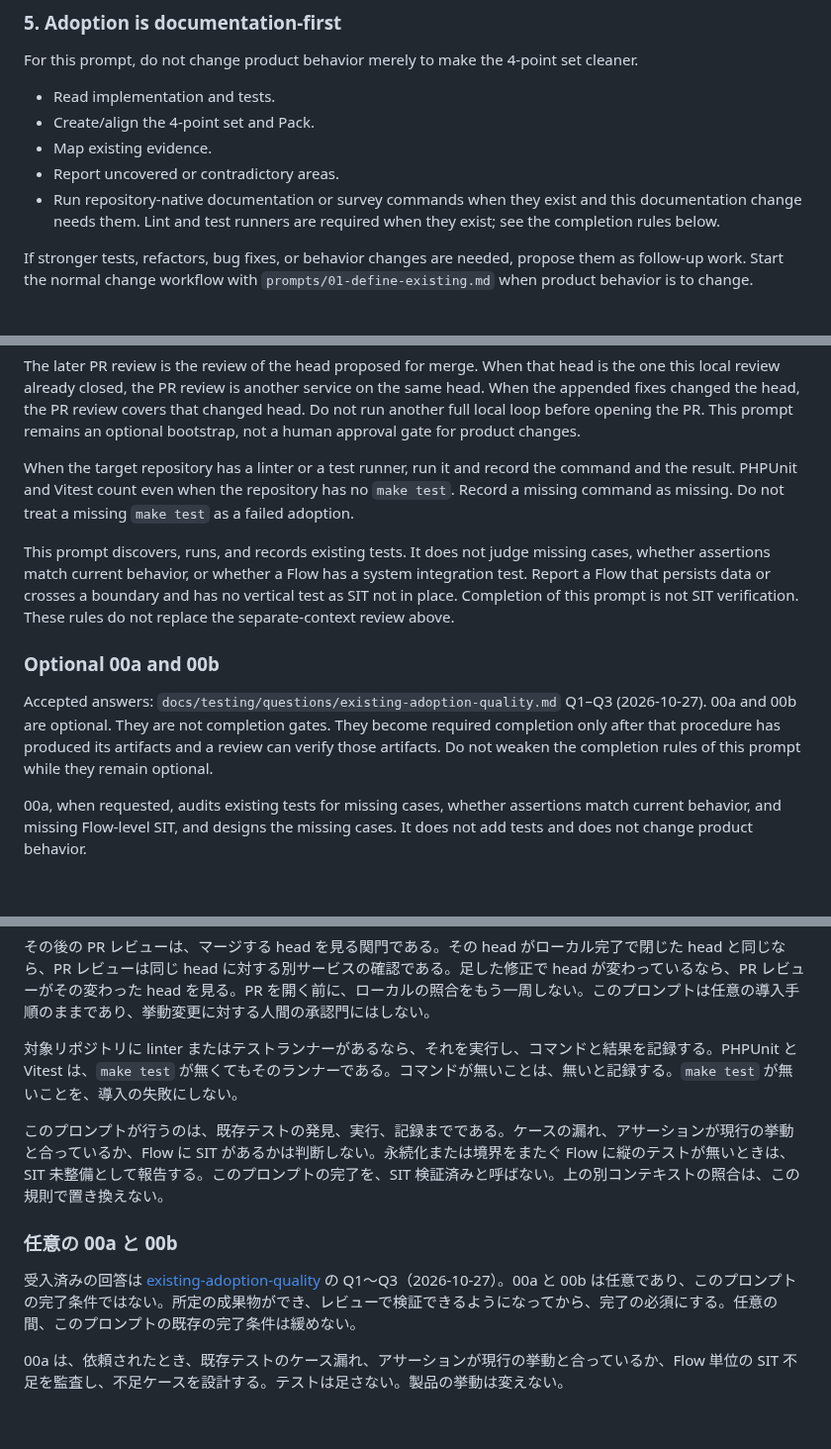
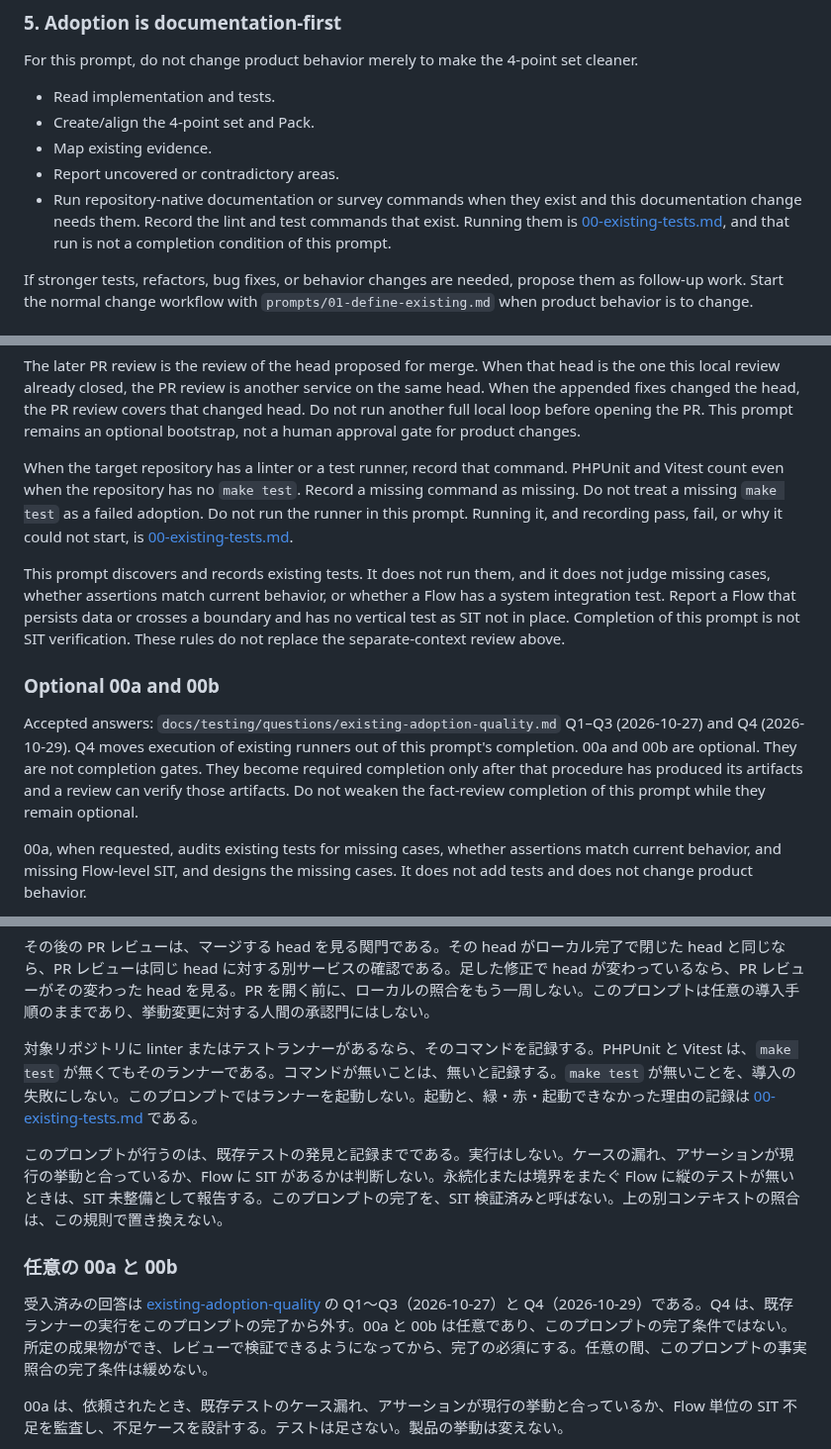
Before and after one commit to sm-wanko/Human-on-exception, a Markdown page: prompts/00-existing-adoption.md, 3 parts joined by grey strips. Shown at 99% size. Drawn GitHub-style; blank space fills up the shorter version.

```diff
--- a/prompts/00-existing-adoption.md
+++ b/prompts/00-existing-adoption.md
@@ -105,7 +105,7 @@ For this prompt, do not change product behavior merely to make the 4-point set c
 - Create/align the 4-point set and Pack.
 - Map existing evidence.
 - Report uncovered or contradictory areas.
-- Run repository-native documentation or survey commands when they exist and this documentation change needs them. Lint and test runners are required when they exist; see the completion rules below.
+- Run repository-native documentation or survey commands when they exist and this documentation change needs them. Record the lint and test commands that exist. Running them is [00-existing-tests.md](./00-existing-tests.md), and that run is not a completion condition of this prompt.
 
 If stronger tests, refactors, bug fixes, or behavior changes are needed, propose them as follow-up work. Start the normal change workflow with `prompts/01-define-existing.md` when product behavior is to change.
 
@@ -135,13 +135,13 @@ Apply valid findings to the documents. The separate context then reviews only th
 
 The later PR review is the review of the head proposed for merge. When that head is the one this local review already closed, the PR review is another service on the same head. When the appended fixes changed the head, the PR review covers that changed head. Do not run another full local loop before opening the PR. This prompt remains an optional bootstrap, not a human approval gate for product changes.
 
-When the target repository has a linter or a test runner, run it and record the command and the result. PHPUnit and Vitest count even when the repository has no `make test`. Record a missing command as missing. Do not treat a missing `make test` as a failed adoption.
+When the target repository has a linter or a test runner, record that command. PHPUnit and Vitest count even when the repository has no `make test`. Record a missing command as missing. Do not treat a missing `make test` as a failed adoption. Do not run the runner in this prompt. Running it, and recording pass, fail, or why it could not start, is [00-existing-tests.md](./00-existing-tests.md).
 
-This prompt discovers, runs, and records existing tests. It does not judge missing cases, whether assertions match current behavior, or whether a Flow has a system integration test. Report a Flow that persists data or crosses a boundary and has no vertical test as SIT not in place. Completion of this prompt is not SIT verification. These rules do not replace the separate-context review above.
+This prompt discovers and records existing tests. It does not run them, and it does not judge missing cases, whether assertions match current behavior, or whether a Flow has a system integration test. Report a Flow that persists data or crosses a boundary and has no vertical test as SIT not in place. Completion of this prompt is not SIT verification. These rules do not replace the separate-context review above.
 
 ### Optional 00a and 00b
 
-Accepted answers: `docs/testing/questions/existing-adoption-quality.md` Q1–Q3 (2026-10-27). 00a and 00b are optional. They are not completion gates. They become required completion only after that procedure has produced its artifacts and a review can verify those artifacts. Do not weaken the completion rules of this prompt while they remain optional.
+Accepted answers: `docs/testing/questions/existing-adoption-quality.md` Q1–Q3 (2026-10-27) and Q4 (2026-10-29). Q4 moves execution of existing runners out of this prompt's completion. 00a and 00b are optional. They are not completion gates. They become required completion only after that procedure has produced its artifacts and a review can verify those artifacts. Do not weaken the fact-review completion of this prompt while they remain optional.
 
 00a, when requested, audits existing tests for missing cases, whether assertions match current behavior, and missing Flow-level SIT, and designs the missing cases. It does not add tests and does not change product behavior.
 
@@ -279,13 +279,13 @@ repo は段階導入できる。未整備領域について契約を推測して
 
 その後の PR レビューは、マージする head を見る関門である。その head がローカル完了で閉じた head と同じなら、PR レビューは同じ head に対する別サービスの確認である。足した修正で head が変わっているなら、PR レビューがその変わった head を見る。PR を開く前に、ローカルの照合をもう一周しない。このプロンプトは任意の導入手順のままであり、挙動変更に対する人間の承認門にはしない。
 
-対象リポジトリに linter またはテストランナーがあるなら、それを実行し、コマンドと結果を記録する。PHPUnit と Vitest は、`make test` が無くてもそのランナーである。コマンドが無いことは、無いと記録する。`make test` が無いことを、導入の失敗にしない。
+対象リポジトリに linter またはテストランナーがあるなら、そのコマンドを記録する。PHPUnit と Vitest は、`make test` が無くてもそのランナーである。コマンドが無いことは、無いと記録する。`make test` が無いことを、導入の失敗にしない。このプロンプトではランナーを起動しない。起動と、緑・赤・起動できなかった理由の記録は [00-existing-tests.md](./00-existing-tests.md) である。
 
-このプロンプトが行うのは、既存テストの発見、実行、記録までである。ケースの漏れ、アサーションが現行の挙動と合っているか、Flow に SIT があるかは判断しない。永続化または境界をまたぐ Flow に縦のテストが無いときは、SIT 未整備として報告する。このプロンプトの完了を、SIT 検証済みと呼ばない。上の別コンテキストの照合は、この規則で置き換えない。
+このプロンプトが行うのは、既存テストの発見と記録までである。実行はしない。ケースの漏れ、アサーションが現行の挙動と合っているか、Flow に SIT があるかは判断しない。永続化または境界をまたぐ Flow に縦のテストが無いときは、SIT 未整備として報告する。このプロンプトの完了を、SIT 検証済みと呼ばない。上の別コンテキストの照合は、この規則で置き換えない。
 
 ### 任意の 00a と 00b
 
-受入済みの回答は [existing-adoption-quality](../docs/testing/questions/existing-adoption-quality.md) の Q1〜Q3（2026-10-27）。00a と 00b は任意であり、このプロンプトの完了条件ではない。所定の成果物ができ、レビューで検証できるようになってから、完了の必須にする。任意の間、このプロンプトの既存の完了条件は緩めない。
+受入済みの回答は [existing-adoption-quality](../docs/testing/questions/existing-adoption-quality.md) の Q1〜Q3（2026-10-27）と Q4（2026-10-29）である。Q4 は、既存ランナーの実行をこのプロンプトの完了から外す。00a と 00b は任意であり、このプロンプトの完了条件ではない。所定の成果物ができ、レビューで検証できるようになってから、完了の必須にする。任意の間、このプロンプトの事実照合の完了条件は緩めない。
 
 00a は、依頼されたとき、既存テストのケース漏れ、アサーションが現行の挙動と合っているか、Flow 単位の SIT 不足を監査し、不足ケースを設計する。テストは足さない。製品の挙動は変えない。
 
```
Also changed, not shown: other parts of prompts/00-existing-adoption.md (+3 -3 lines), prompts/00-existing-tests.md (added, +23 -0 lines), prompts/README.md (+2 -1 lines).
